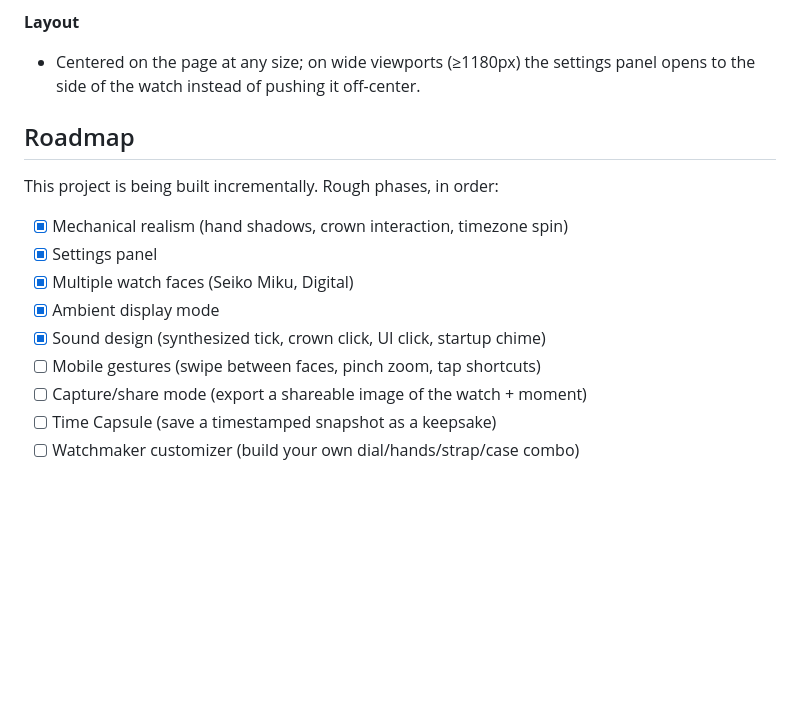
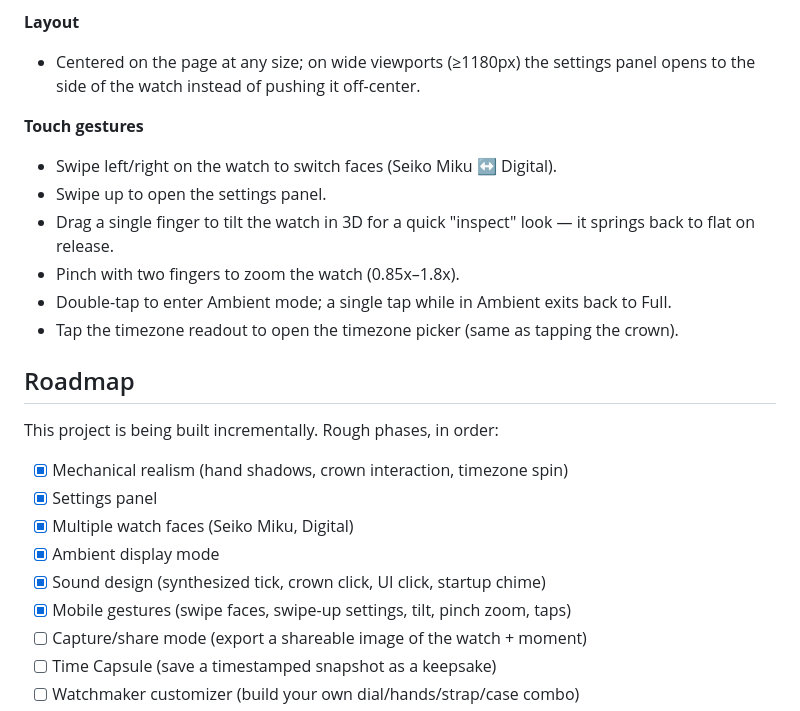
Before and after one commit to TheBooleanJulian/miku-watch, a Markdown page: README.md, the part around the change. Drawn GitHub-style; blank space fills up the shorter version.

Commit message:
Update README for Phase 6 (mobile gestures)
Co-Authored-By: Claude Sonnet 5 <noreply@anthropic.com>

```diff
--- a/README.md
+++ b/README.md
@@ -54,6 +54,17 @@ All settings persist across reloads via `localStorage`.
 - Centered on the page at any size; on wide viewports (≥1180px) the settings
   panel opens to the side of the watch instead of pushing it off-center.
 
+**Touch gestures**
+- Swipe left/right on the watch to switch faces (Seiko Miku ↔ Digital).
+- Swipe up to open the settings panel.
+- Drag a single finger to tilt the watch in 3D for a quick "inspect" look —
+  it springs back to flat on release.
+- Pinch with two fingers to zoom the watch (0.85x–1.8x).
+- Double-tap to enter Ambient mode; a single tap while in Ambient exits
+  back to Full.
+- Tap the timezone readout to open the timezone picker (same as tapping
+  the crown).
+
 ## Roadmap
 
 This project is being built incrementally. Rough phases, in order:
@@ -63,7 +74,7 @@ This project is being built incrementally. Rough phases, in order:
 - [x] Multiple watch faces (Seiko Miku, Digital)
 - [x] Ambient display mode
 - [x] Sound design (synthesized tick, crown click, UI click, startup chime)
-- [ ] Mobile gestures (swipe between faces, pinch zoom, tap shortcuts)
+- [x] Mobile gestures (swipe faces, swipe-up settings, tilt, pinch zoom, taps)
 - [ ] Capture/share mode (export a shareable image of the watch + moment)
 - [ ] Time Capsule (save a timestamped snapshot as a keepsake)
 - [ ] Watchmaker customizer (build your own dial/hands/strap/case combo)
```
